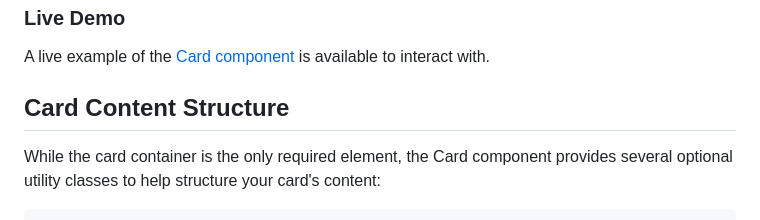
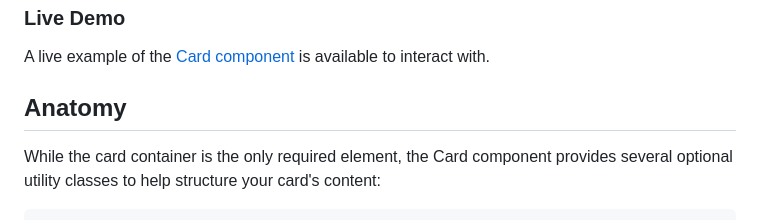
Before and after one commit to henkpb/micl, a Markdown page: components/card/README.md, the part around the change. GitHub-like rendering.

Commit message:
Aligned chapter title with other documentation

````diff
--- a/components/card/README.md
+++ b/components/card/README.md
@@ -30,7 +30,7 @@ No custom JavaScript is required for the core functionality of this component.
 ### Live Demo
 A live example of the [Card component](https://henkpb.github.io/micl/card.html) is available to interact with.
 
-## Card Content Structure
+## Anatomy
 While the card container is the only required element, the Card component provides several optional utility classes to help structure your card's content:
 
 ```HTML
````
